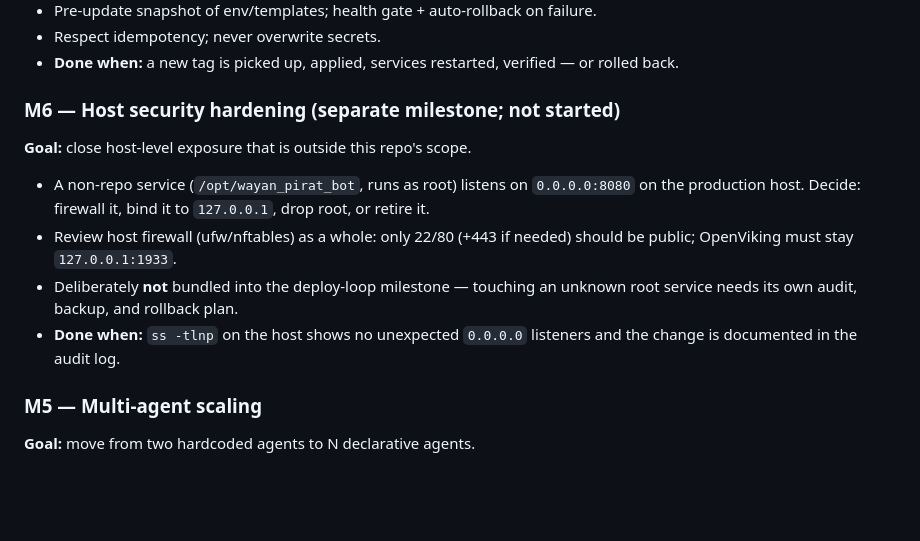
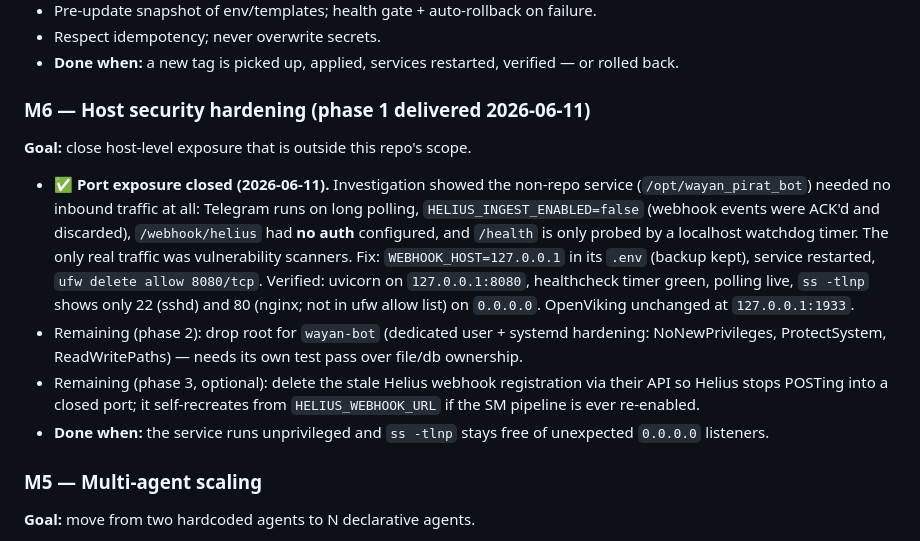
Before and after one commit to wayanonchain/wayan-claude-install, a Markdown page: ROADMAP.md, the part around the change. Rendered like a GitHub page; blank space fills up the shorter version.

```diff
--- a/ROADMAP.md
+++ b/ROADMAP.md
@@ -122,18 +122,27 @@ must pass `bash -n` + gateway tests + a VPS smoke test before release.
 - Respect idempotency; never overwrite secrets.
 - **Done when:** a new tag is picked up, applied, services restarted, verified — or rolled back.
 
-### M6 — Host security hardening (separate milestone; not started)
+### M6 — Host security hardening (phase 1 delivered 2026-06-11)
 **Goal:** close host-level exposure that is outside this repo's scope.
 
-- A non-repo service (`/opt/wayan_pirat_bot`, runs as root) listens on
-  `0.0.0.0:8080` on the production host. Decide: firewall it, bind it to
-  `127.0.0.1`, drop root, or retire it.
-- Review host firewall (ufw/nftables) as a whole: only 22/80 (+443 if needed)
-  should be public; OpenViking must stay `127.0.0.1:1933`.
-- Deliberately **not** bundled into the deploy-loop milestone — touching an
-  unknown root service needs its own audit, backup, and rollback plan.
-- **Done when:** `ss -tlnp` on the host shows no unexpected `0.0.0.0` listeners
-  and the change is documented in the audit log.
+- ✅ **Port exposure closed (2026-06-11).** Investigation showed the non-repo
+  service (`/opt/wayan_pirat_bot`) needed no inbound traffic at all: Telegram
+  runs on long polling, `HELIUS_INGEST_ENABLED=false` (webhook events were
+  ACK'd and discarded), `/webhook/helius` had **no auth** configured, and
+  `/health` is only probed by a localhost watchdog timer. The only real
+  traffic was vulnerability scanners. Fix: `WEBHOOK_HOST=127.0.0.1` in its
+  `.env` (backup kept), service restarted, `ufw delete allow 8080/tcp`.
+  Verified: uvicorn on `127.0.0.1:8080`, healthcheck timer green, polling
+  live, `ss -tlnp` shows only 22 (sshd) and 80 (nginx; not in ufw allow list)
+  on `0.0.0.0`. OpenViking unchanged at `127.0.0.1:1933`.
+- Remaining (phase 2): drop root for `wayan-bot` (dedicated user + systemd
+  hardening: NoNewPrivileges, ProtectSystem, ReadWritePaths) — needs its own
+  test pass over file/db ownership.
+- Remaining (phase 3, optional): delete the stale Helius webhook registration
+  via their API so Helius stops POSTing into a closed port; it self-recreates
+  from `HELIUS_WEBHOOK_URL` if the SM pipeline is ever re-enabled.
+- **Done when:** the service runs unprivileged and `ss -tlnp` stays free of
+  unexpected `0.0.0.0` listeners.
 
 ### M5 — Multi-agent scaling
 **Goal:** move from two hardcoded agents to N declarative agents.
```
Also changed, not shown: docs/AUDIT_2026-06.md (+13 -3 lines), docs/DEPLOYMENT.md (+5 -3 lines).
